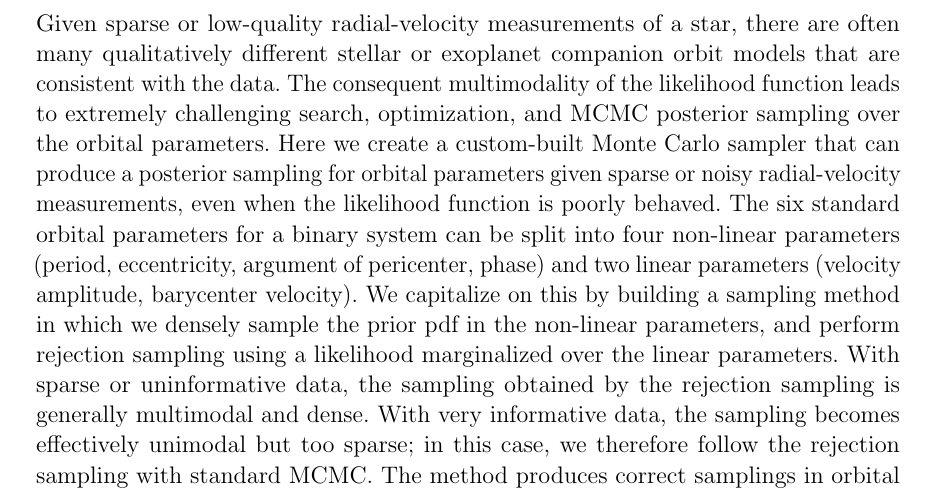
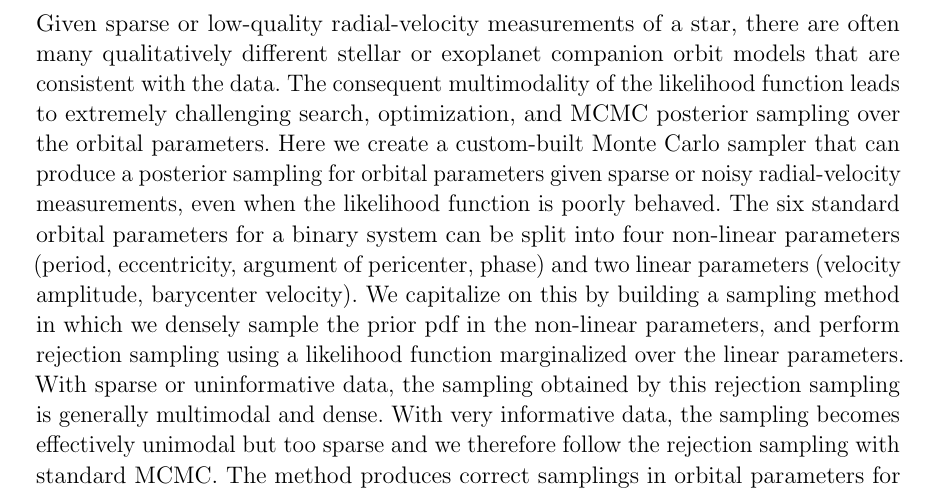
Before and after one commit to adrn/thejoker-paper, a LaTeX paper (sampler.tex): part of page 1 of 27, cut so that both start at the same text. Compiled offline with pdfLaTeX; a LaTeX package or settings file that is missing is left out.

Commit message:
minor abstract tweaks

```diff
--- a/sampler.tex
+++ b/sampler.tex
@@ -113,12 +113,11 @@ non-linear parameters (period, eccentricity, argument of pericenter, phase)
 and two linear parameters (velocity amplitude, barycenter velocity).
 We capitalize on this by building a sampling method in which we densely sample
 the prior pdf in the non-linear parameters, and perform rejection sampling using
-a likelihood marginalized over the linear parameters.
-With sparse or uninformative data, the sampling obtained by the rejection
+a likelihood function marginalized over the linear parameters.
+With sparse or uninformative data, the sampling obtained by this rejection
 sampling is generally multimodal and dense.
 With very informative data, the sampling becomes effectively unimodal but too
-sparse; in this case, we therefore follow the rejection sampling with standard
-MCMC.
+sparse and we therefore follow the rejection sampling with standard MCMC.
 % Results
 The method produces correct samplings in orbital parameters for data that
 include as few as three epochs.
```
